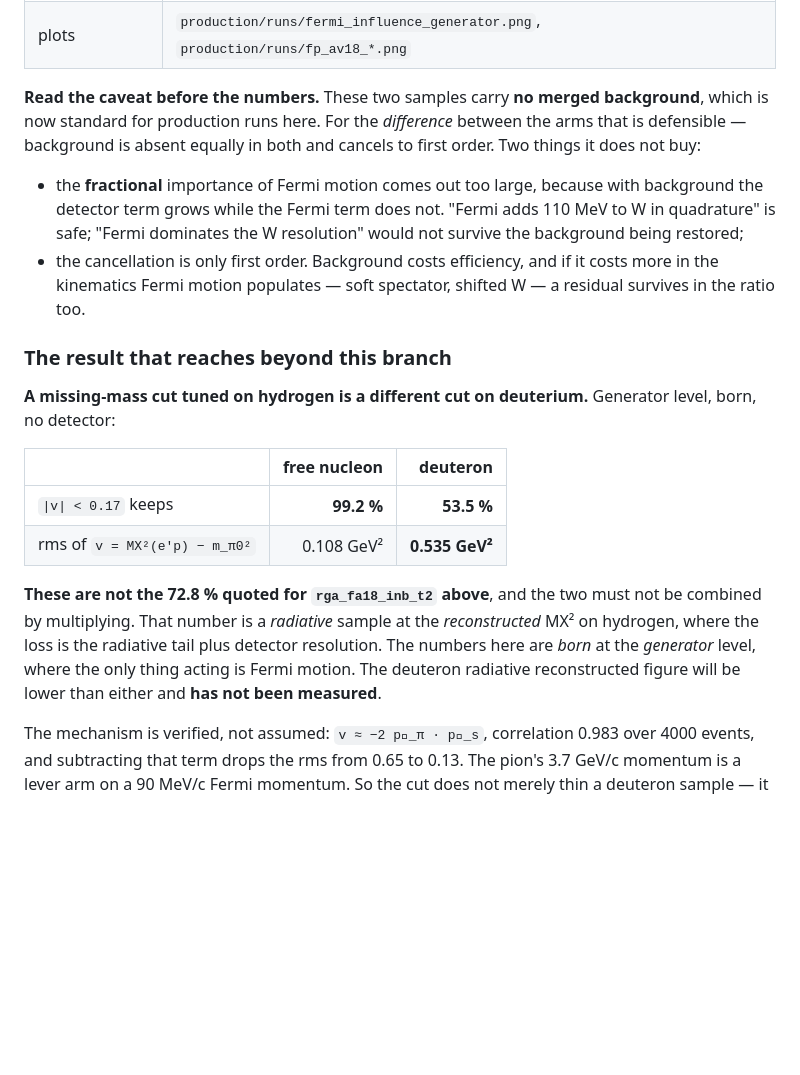
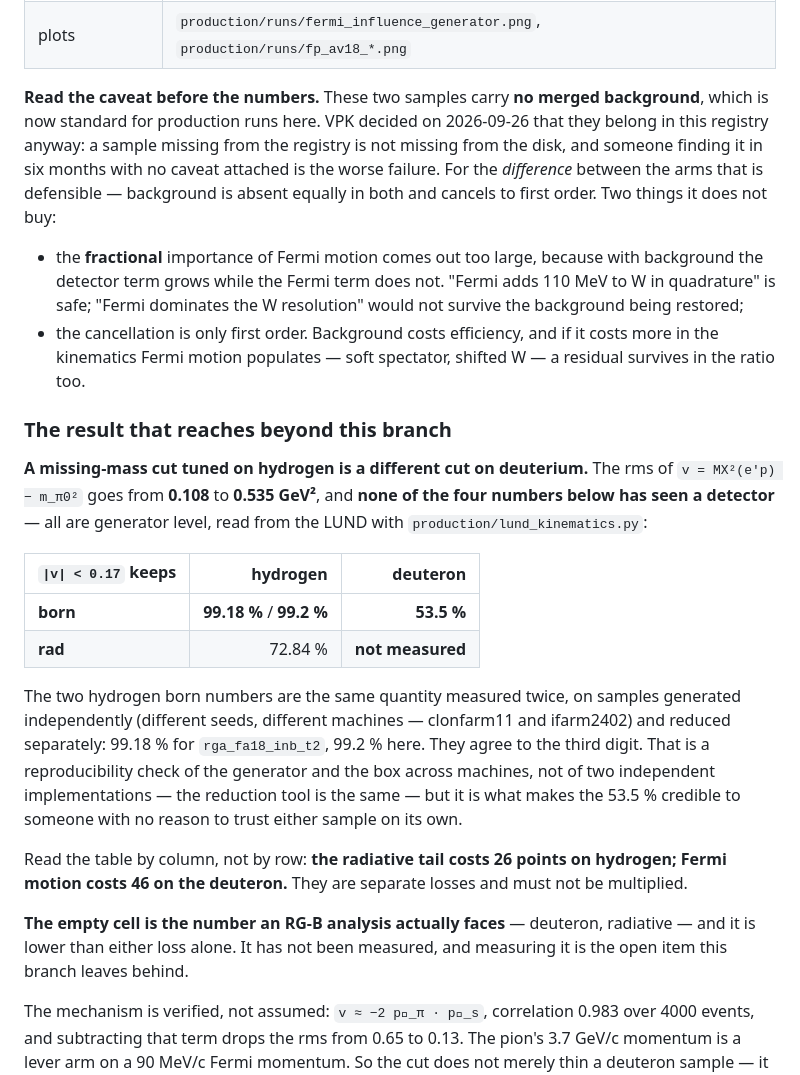
Before and after one commit to vkubarovsky/exclurad_py, a Markdown page: docs/PRODUCTIONS.md, the part around the change. Drawn GitHub-style; blank space fills up the shorter version.

Commit message:
Correct the cut table: all four numbers are generator level, and hydrogen agrees twice
The production session corrected me and it matters.  I had written that its
72.8 per cent was "a radiative sample at the reconstructed MX2".  It is not
reconstructed: that number comes from production/lund_kinematics.py, which
parses the LUND, so it is generator level exactly like mine.  Nothing in any of
these four numbers has been through GEMC.

My instinct that the two must not be multiplied was right but my reason was
wrong.  They differ in born-versus-rad, not generator-versus-reconstructed:

                          hydrogen              deuteron
        born        99.18 % / 99.2 %             53.5 %
        rad              72.84 %             not measured

Read by column: the radiative tail costs 26 points on hydrogen, Fermi motion
costs 46 on the deuteron.  Separate losses, not to be compounded.

The good news in the correction is the cross-check.  My 99.2 per cent for
free-nucleon born reproduces the 99.18 per cent measured for rga_fa18_inb_t2 on
an independently generated sample, different seeds, different machine
(clonfarm11 against ifarm2402).  The entry says what that does and does not
establish: it is a reproducibility check of the generator and the box across
machines, not of two independent implementations, since the reduction tool is
the same.  It is still what makes the 53.5 per cent credible to a reader with
no reason to trust either sample alone.

The empty cell -- deuteron, radiative -- is the number an RG-B analysis
actually faces, is lower than either loss alone, and is named as the open item
this branch leaves behind.

VPK decided today that samples without merged background belong in the registry
("годятся"), and the entry now records the reasoning: a sample missing from the
registry is not missing from the disk, and someone finding it in six months
with no caveat attached is the worse failure.

Co-Authored-By: Claude Opus 5 <noreply@anthropic.com>

```diff
--- a/docs/PRODUCTIONS.md
+++ b/docs/PRODUCTIONS.md
@@ -52,7 +52,10 @@ samples differ by **one field of the run card** and nothing else.
 | plots | `production/runs/fermi_influence_generator.png`, `production/runs/fp_av18_*.png` |
 
 **Read the caveat before the numbers.** These two samples carry **no merged
-background**, which is now standard for production runs here. For the
+background**, which is now standard for production runs here. VPK decided on
+2026-09-26 that they belong in this registry anyway: a sample missing from the
+registry is not missing from the disk, and someone finding it in six months
+with no caveat attached is the worse failure. For the
 *difference* between the arms that is defensible — background is absent equally
 in both and cancels to first order. Two things it does not buy:
 
@@ -67,19 +70,30 @@ in both and cancels to first order. Two things it does not buy:
 ### The result that reaches beyond this branch
 
 **A missing-mass cut tuned on hydrogen is a different cut on deuterium.**
-Generator level, born, no detector:
+The rms of `v = MX²(e'p) − m_π0²` goes from **0.108** to **0.535 GeV²**, and
+**none of the four numbers below has seen a detector** — all are generator
+level, read from the LUND with `production/lund_kinematics.py`:
 
-| | free nucleon | deuteron |
+| `\|v\| < 0.17` keeps | hydrogen | deuteron |
 |---|---:|---:|
-| `\|v\| < 0.17` keeps | **99.2 %** | **53.5 %** |
-| rms of `v = MX²(e'p) − m_π0²` | 0.108 GeV² | **0.535 GeV²** |
+| **born** | **99.18 %** / **99.2 %** | **53.5 %** |
+| **rad** | 72.84 % | **not measured** |
 
-**These are not the 72.8 % quoted for `rga_fa18_inb_t2` above**, and the two
-must not be combined by multiplying. That number is a *radiative* sample at the
-*reconstructed* MX² on hydrogen, where the loss is the radiative tail plus
-detector resolution. The numbers here are *born* at the *generator* level, where
-the only thing acting is Fermi motion. The deuteron radiative reconstructed
-figure will be lower than either and **has not been measured**.
+The two hydrogen born numbers are the same quantity measured twice, on samples
+generated independently (different seeds, different machines — clonfarm11 and
+ifarm2402) and reduced separately: 99.18 % for `rga_fa18_inb_t2`, 99.2 % here.
+They agree to the third digit. That is a reproducibility check of the generator
+and the box across machines, not of two independent implementations — the
+reduction tool is the same — but it is what makes the 53.5 % credible to
+someone with no reason to trust either sample on its own.
+
+Read the table by column, not by row: **the radiative tail costs 26 points on
+hydrogen; Fermi motion costs 46 on the deuteron.** They are separate losses and
+must not be multiplied.
+
+**The empty cell is the number an RG-B analysis actually faces** — deuteron,
+radiative — and it is lower than either loss alone. It has not been measured,
+and measuring it is the open item this branch leaves behind.
 
 The mechanism is verified, not assumed: `v ≈ −2 p⃗_π · p⃗_s`, correlation 0.983
 over 4000 events, and subtracting that term drops the rms from 0.65 to 0.13.
```
